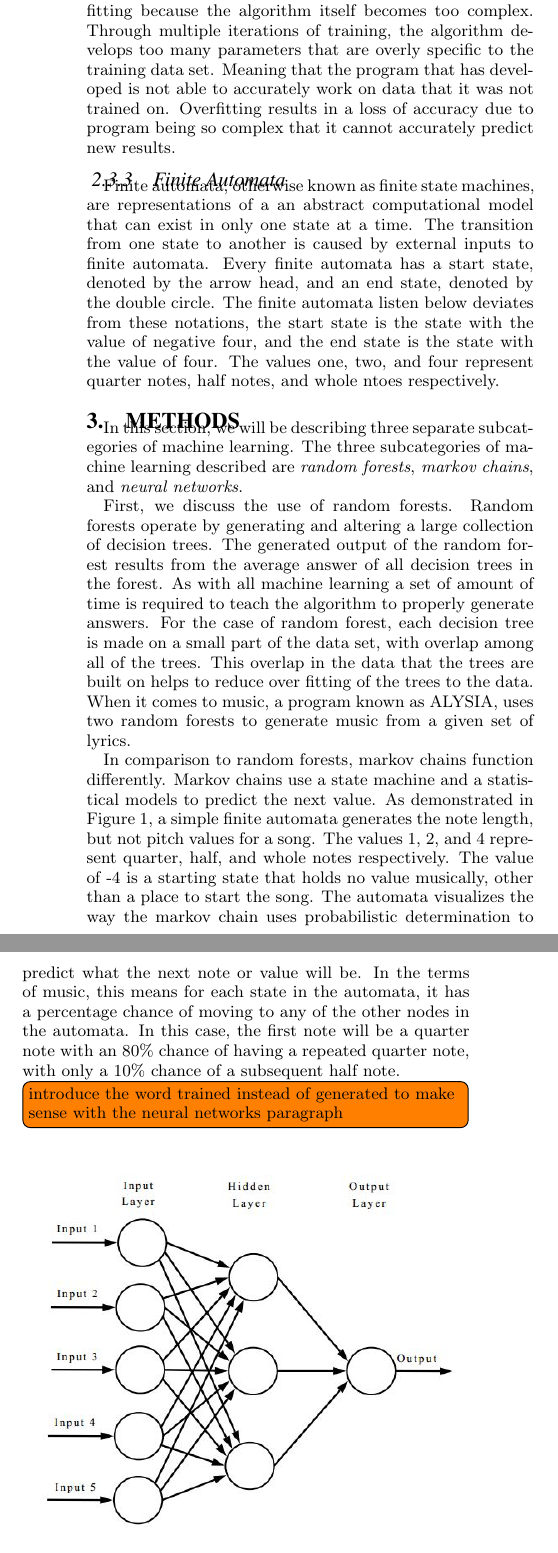
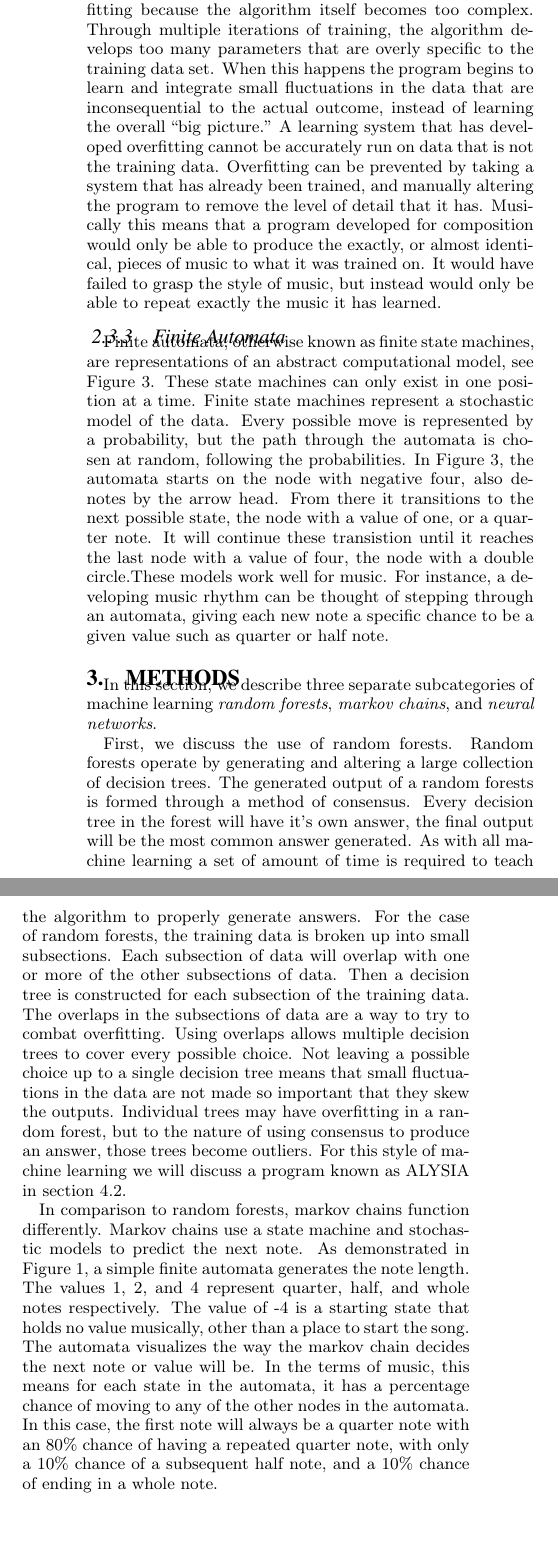
Before and after one commit to dragoteon/Senior_Seminar_2017, a LaTeX paper (Machine Learning and Music Composition Daniel Woeste.tex): two parts of the columns of page 2 of 4, joined at a grey line, cut so that both start at the same text. Compiled offline with pdfLaTeX.

Commit message:
continuation of editing from video by Nic McPhee

```diff
--- a/Machine Learning and Music Composition Daniel Woeste.tex
+++ b/Machine Learning and Music Composition Daniel Woeste.tex
@@ -78,7 +78,8 @@ Decision trees are structures that represent choices and their possible outcomes
 
 \subsubsection{Overfitting}
 \label{sec:overfitting}
-	A possible side effect with decision trees and all types of machine learning is overfitting. Machine learning algorithms and programs, such as decision trees, develop overfitting because the algorithm itself becomes too complex. Through multiple iterations of training, the algorithm develops too many parameters that are overly specific to the training data set. Meaning that the program that has developed is not able to accurately work on data that it was not trained on.  Overfitting results in a loss of accuracy due to program being so complex that it cannot accurately predict new results.
+A possible side effect with decision trees and all types of machine learning is overfitting. Machine learning algorithms and programs, such as decision trees, develop overfitting because the algorithm itself becomes too complex. Through multiple iterations of training, the algorithm develops too many parameters that are overly specific to the training data set. When this happens the program begins to learn and integrate small fluctuations in the data that are inconsequential to the actual outcome, instead of learning the overall ``big picture.'' A learning system that has developed overfitting cannot be accurately run on data that is not the training data. Overfitting can be prevented by taking a system that has already been trained, and manually altering the program to remove the level of detail that it has. Musically this means that a program developed for composition would only be able to produce the exactly, or almost identical, pieces of music to what it was trained on. It would have failed to grasp the style of music, but instead would only be able to repeat exactly the music it has learned.
+
 
 
 %%When a decision tree is made and for an application, it can become too complex and dependent on that particular training data set. This occurs when a tree gains too many parameters, making the tree too specific to the data that it was trained on, or the nodes the tree branches from are inconsequential to the actual results. One consequence of overfitting occurs when the tree is subseqently tried on data different from what it was trained on. Thus, tree loses its accuracy at predicting the possible results.
@@ -86,18 +87,19 @@ Decision trees are structures that represent choices and their possible outcomes
 
 \subsubsection{Finite Automata}
 \label{sec:finiteautomata}
-	Finite automata, otherwise known as finite state machines, are representations of a an abstract computational model that can exist in only one state at a time. The transition from one state to another is caused by external inputs to finite automata. Every finite automata has a start state, denoted by the arrow head, and an end state, denoted by the double circle. The finite automata listen below deviates from these notations, the start state is the state with the value of negative four, and the end state is the state with the value of four. The values one, two, and four represent quarter notes, half notes, and whole ntoes respectively.
+	Finite automata, otherwise known as finite state machines, are representations of an abstract computational model, see Figure~\ref{fig:markovchain1}. These state machines can only exist in one position at a time. Finite state machines represent a stochastic model of the data. Every possible move is represented by a probability, but the path through the automata is chosen at random, following the probabilities. In Figure~\ref{fig:markovchain1}, the automata starts on the node with negative four, also denotes by the arrow head. From there it transitions to the next possible state, the node with a value of one, or a quarter note. It will continue these transistion until it reaches the last node with a value of four, the node with a  double circle.These models work well for music. For instance, a developing music rhythm can be thought of stepping through an automata, giving each new note a specific chance to be a given value such as quarter or half note.
+
+
+%Finite automata, otherwise known as finite state machines, are representations of an abstract computational model that can exist in only one state at a time. The transition from one state to another is caused by external inputs to finite automata. Every finite automata has a start state, denoted by the arrow head, and an end state, denoted by the double circle. The finite automata listen below deviates from these notations, the start state is the state with the value of negative four, and the end state is the state with the value of four. The values one, two, and four represent quarter notes, half notes, and whole ntoes respectively.
 
 \section{Methods}
 \label{sec:methods}
-	In this section, we will be describing three separate subcategories of machine learning. The three subcategories of machine learning described are \textit{random forests},\textit{ markov chains}, and \textit{neural networks}.
+	In this section, we describe three separate subcategories of machine learning \textit{random forests},\textit{ markov chains}, and \textit{neural networks}.
 
 %%Need to chance will be describing to we describe.
+	First, we discuss the use of random forests. Random forests operate by generating and altering a large collection of decision trees. The generated output of a random forests is formed through a method of consensus. Every decision tree in the forest will have it's own answer, the final output will be the most common answer generated. As with all machine learning a set of amount of time is required to teach the algorithm to properly generate answers. For the case of random forests,  the training data is broken up into small subsections. Each subsection of data will overlap with one or more of the other subsections of data. Then a decision tree is constructed for each subsection of the training data. The overlaps in the subsections of data are a way to try to combat overfitting. Using overlaps allows multiple decision trees to cover every possible choice. Not leaving a possible choice up to a single decision tree means that small fluctuations in the data are not made so important that they skew the outputs. Individual trees may have overfitting in a random forest, but to the nature of using consensus to produce an answer, those trees become outliers. For this style of machine learning we will discuss a program known as ALYSIA in section~\ref{sec:ALYSIA}.
 
-	First, we discuss the use of random forests. Random forests operate by generating and altering a large collection of decision trees. The generated output of the random forest results from the average answer of all decision trees in the forest. As with all machine learning a set of amount of time is required to teach the algorithm to properly generate answers. For the case of random forest, each decision tree is made on a small part of the data set, with overlap among all of the trees. This overlap in the data that the trees are built on helps to reduce over fitting of the trees to the data. When it comes to music, a program known as ALYSIA, uses two random forests to generate music from a given set of lyrics.
-
-	In comparison to random forests, markov chains function differently. Markov chains use a state machine and a statistical models to predict the next value. As demonstrated in Figure 1, a simple finite automata generates the note length, but not pitch values for a song. The values 1, 2, and 4 represent quarter, half, and whole notes respectively. The value of -4 is a starting state that holds no value musically, other than a place to start the song. The automata visualizes the way the markov chain uses probabilistic determination to predict what the next note or value will be. In the terms of music, this means for each state in the automata, it has a percentage chance of moving to any of the other nodes in the automata. In this case, the first note will be a quarter note with an 80\% chance of having a repeated quarter note, with only a 10\% chance of a subsequent half note.
-\todo[inline]{introduce the word trained instead of generated to make sense with the neural networks paragraph}
+	In comparison to random forests, markov chains function differently. Markov chains use a state machine and stochastic models to predict the next note. As demonstrated in Figure 1, a simple finite automata generates the note length. The values 1, 2, and 4 represent quarter, half, and whole notes respectively. The value of -4 is a starting state that holds no value musically, other than a place to start the song. The automata visualizes the way the markov chain decides the next note or value will be. In the terms of music, this means for each state in the automata, it has a percentage chance of moving to any of the other nodes in the automata. In this case, the first note will always be a quarter note with an 80\% chance of having a repeated quarter note, with only a 10\% chance of a subsequent half note, and a 10\% chance of ending in a whole note.
 
 
 \begin{figure}[H]
@@ -113,4 +115,3 @@ Decision trees are structures that represent choices and their possible outcomes
 	\label{fig:markovchain1}
 \end{figure}
 
-	Another approach to computer generation of music is neural networks, which is a deterministic style of algorithm. They are a style of machine learning that is based upon the functions of the human brain. This is accomplished by generating many highly interconnected nodes (neurons) that are working together to solve a single problem. Similar to random forests, neural networks are trained upon a given set of data to produce a network that will produce a favorable. Unlike the previous two methods, neural networks are almost always deterministi. This means for the same input given, a neural network will always have the same output. This differs fundamentally from the other methods which rely heavily on elements of chance to determine an outcome.
```
Also changed, not shown: Machine Learning and Music Composition Daniel Woeste.pdf, Machine Learning and Music Composition Daniel Woeste.tex (42 more changed lines).
